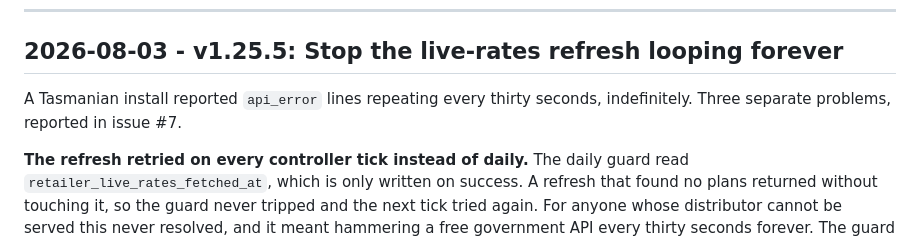
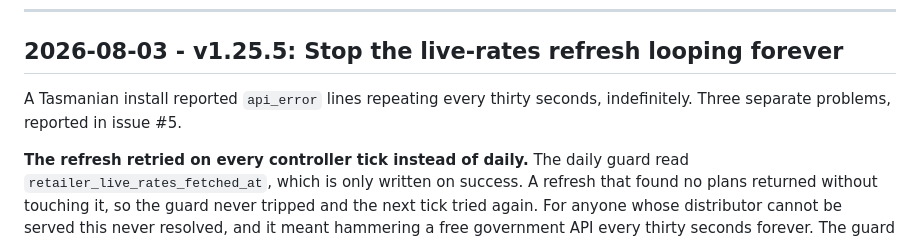
Before and after one commit to WattSnatch/wattsnatch, a Markdown page: CHANGES.md, the part around the change. Drawn GitHub-style.

Commit message:
Correct the issue reference in the v1.25.5 changelog
The live-rates fix was reported in #5, not #7. #7 is an unrelated report
about the Solcast forecasting link.

```diff
--- a/CHANGES.md
+++ b/CHANGES.md
@@ -5,7 +5,7 @@
 ## 2026-08-03 - v1.25.5: Stop the live-rates refresh looping forever
 
 A Tasmanian install reported `api_error` lines repeating every thirty seconds,
-indefinitely. Three separate problems, reported in issue #7.
+indefinitely. Three separate problems, reported in issue #5.
 
 **The refresh retried on every controller tick instead of daily.** The daily
 guard read `retailer_live_rates_fetched_at`, which is only written on success.
```
